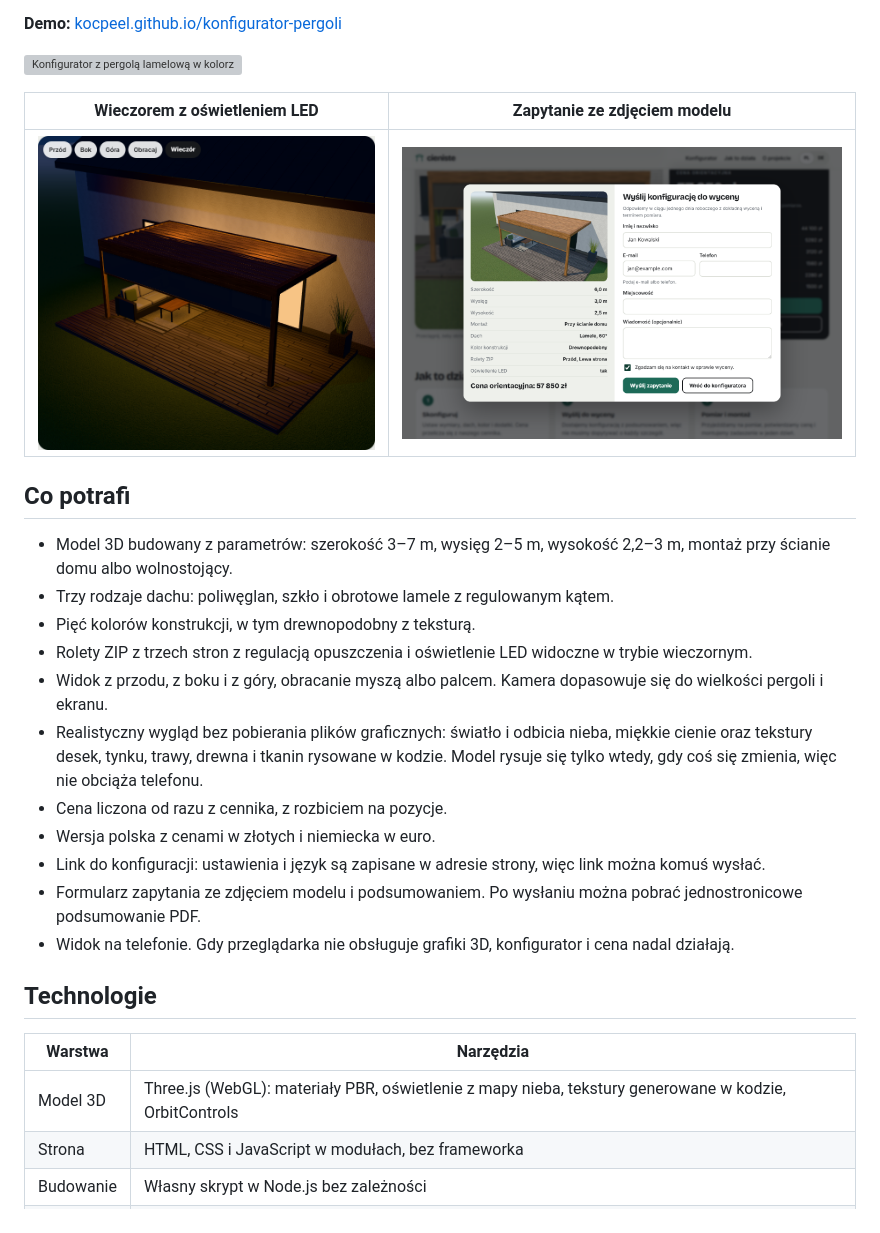
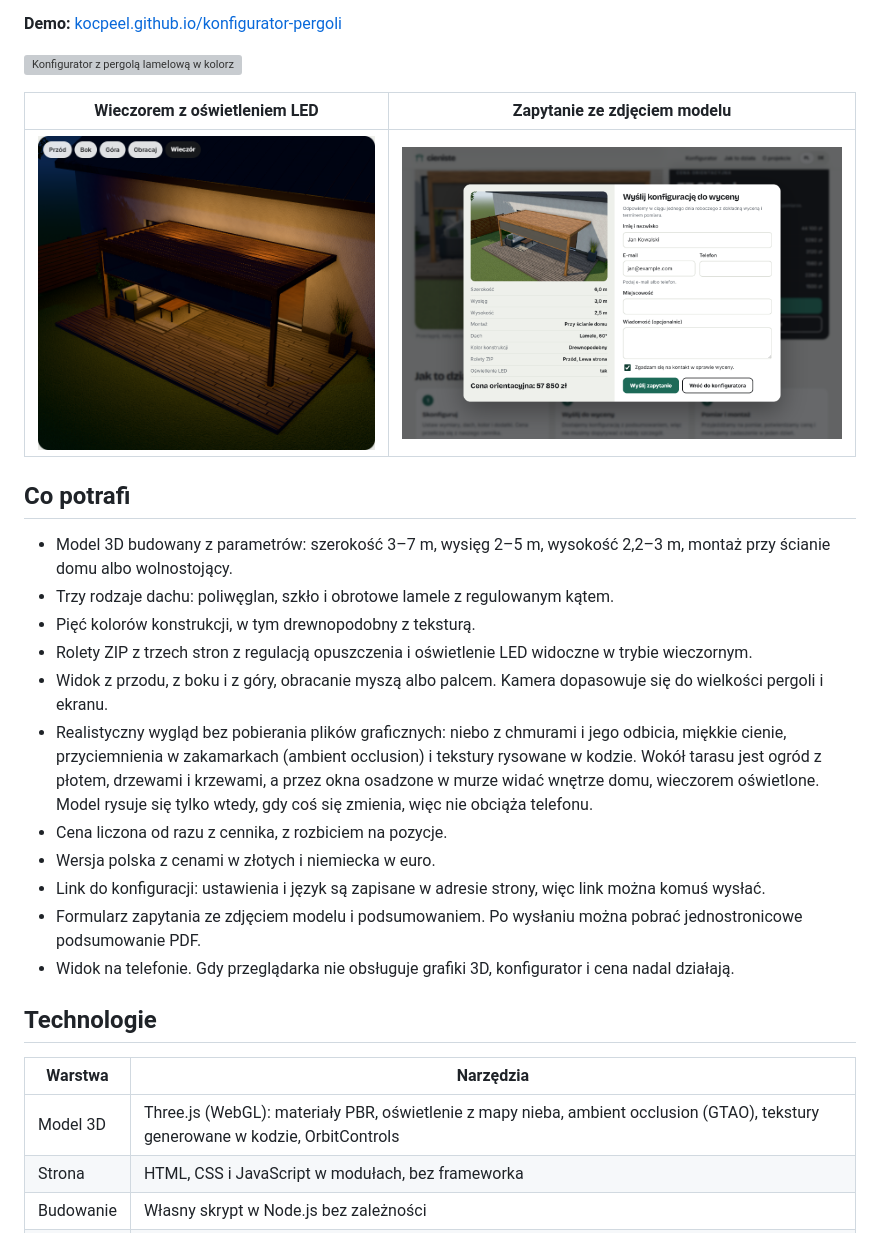
Before and after one commit to kocpeel/konfigurator-pergoli, a Markdown page: README.md, the part around the change. Rendered like a GitHub page; pictures changed too: docs/konfigurator-wieczor.png, docs/zapytanie.png; grey boxes are pictures that could not be loaded.

```diff
--- a/README.md
+++ b/README.md
@@ -19,7 +19,7 @@ To projekt demonstracyjny. Firma Cieniste, jej ceny i produkty są fikcyjne, a f
 - Pięć kolorów konstrukcji, w tym drewnopodobny z teksturą.
 - Rolety ZIP z trzech stron z regulacją opuszczenia i oświetlenie LED widoczne w trybie wieczornym.
 - Widok z przodu, z boku i z góry, obracanie myszą albo palcem. Kamera dopasowuje się do wielkości pergoli i ekranu.
-- Realistyczny wygląd bez pobierania plików graficznych: światło i odbicia nieba, miękkie cienie oraz tekstury desek, tynku, trawy, drewna i tkanin rysowane w kodzie. Model rysuje się tylko wtedy, gdy coś się zmienia, więc nie obciąża telefonu.
+- Realistyczny wygląd bez pobierania plików graficznych: niebo z chmurami i jego odbicia, miękkie cienie, przyciemnienia w zakamarkach (ambient occlusion) i tekstury rysowane w kodzie. Wokół tarasu jest ogród z płotem, drzewami i krzewami, a przez okna osadzone w murze widać wnętrze domu, wieczorem oświetlone. Model rysuje się tylko wtedy, gdy coś się zmienia, więc nie obciąża telefonu.
 - Cena liczona od razu z cennika, z rozbiciem na pozycje.
 - Wersja polska z cenami w złotych i niemiecka w euro.
 - Link do konfiguracji: ustawienia i język są zapisane w adresie strony, więc link można komuś wysłać.
@@ -30,7 +30,7 @@ To projekt demonstracyjny. Firma Cieniste, jej ceny i produkty są fikcyjne, a f
 
 | Warstwa | Narzędzia |
 |---|---|
-| Model 3D | Three.js (WebGL): materiały PBR, oświetlenie z mapy nieba, tekstury generowane w kodzie, OrbitControls |
+| Model 3D | Three.js (WebGL): materiały PBR, oświetlenie z mapy nieba, ambient occlusion (GTAO), tekstury generowane w kodzie, OrbitControls |
 | Strona | HTML, CSS i JavaScript w modułach, bez frameworka |
 | Budowanie | Własny skrypt w Node.js bez zależności |
 | Testy | `node:test` dla cennika, linku i formularza, Playwright w Microsoft Edge dla całej strony |
```
Also changed, not shown: docs/konfigurator-przod.png, docs/konfigurator-start.png, docs/telefon.png, 11 other files.
